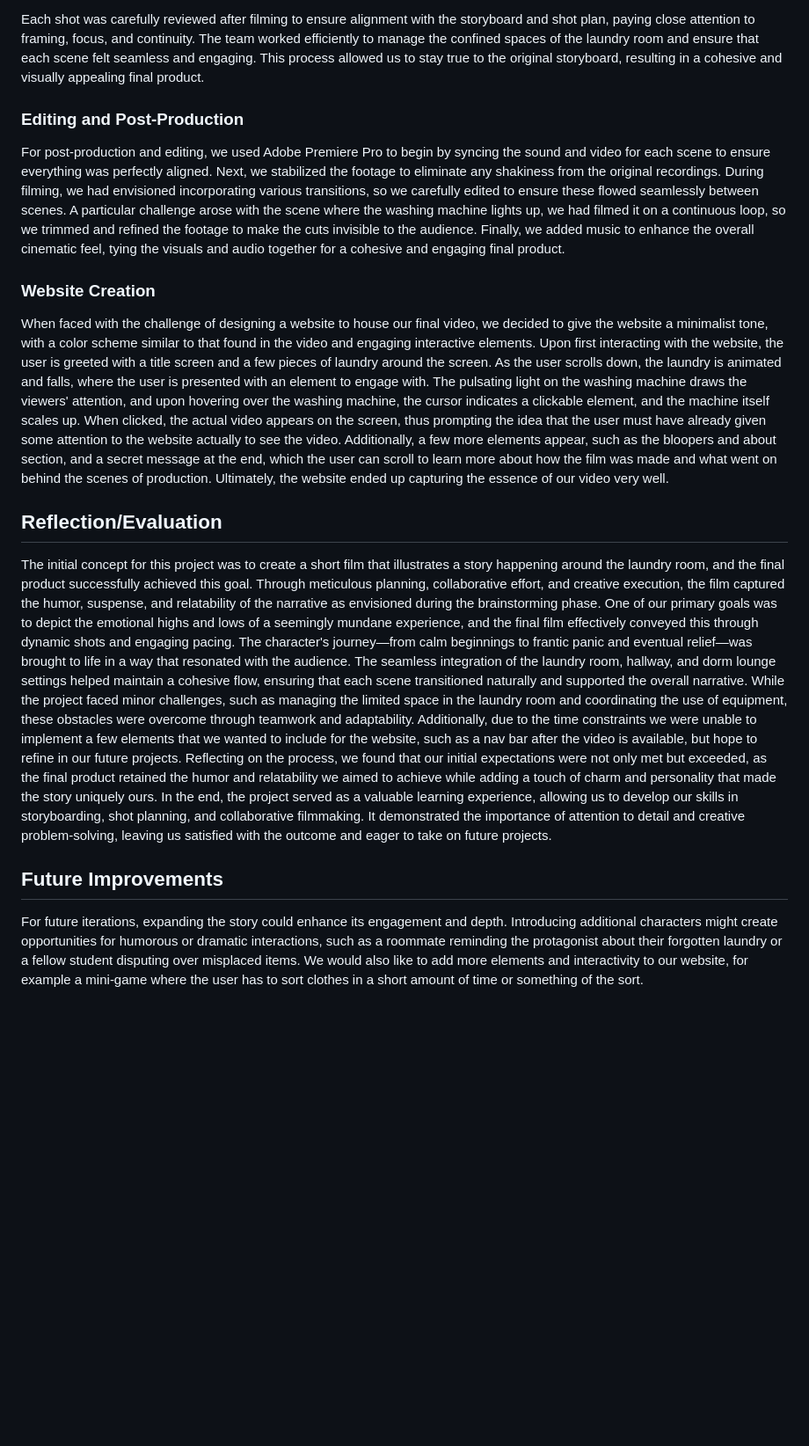
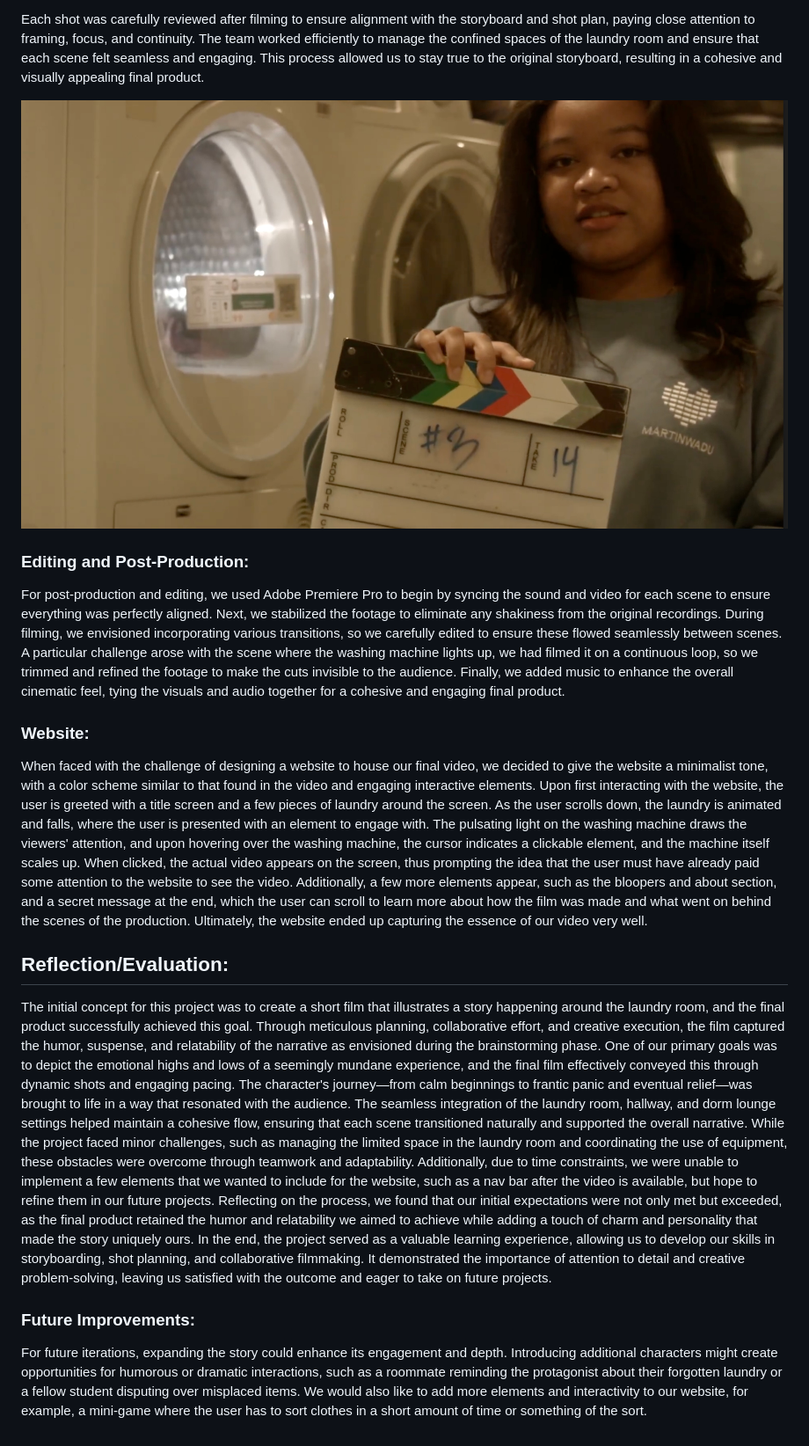
Before and after one commit to aleks4ndrr/video-project, a Markdown page: README.md, the part around the change printed below. Shown: that part at 88% size. Drawn GitHub-style; pictures changed too: Documentation/filming.jpeg (added); blank space fills up the shorter version.

Commit message:
added img to readme

```diff
--- a/README.md
+++ b/README.md
@@ -26,21 +34,21 @@ The filming process was a collaborative effort, with team members taking on role
 
 Each shot was carefully reviewed after filming to ensure alignment with the storyboard and shot plan, paying close attention to framing, focus, and continuity. The team worked efficiently to manage the confined spaces of the laundry room and ensure that each scene felt seamless and engaging. This process allowed us to stay true to the original storyboard, resulting in a cohesive and visually appealing final product.
 
-### Editing and Post-Production
+![filming image](Documentation/filming.jpeg)
 
-For post-production and editing, we used Adobe Premiere Pro to begin by syncing the sound and video for each scene to ensure everything was perfectly aligned. Next, we stabilized the footage to eliminate any shakiness from the original recordings. During filming, we had envisioned incorporating various transitions, so we carefully edited to ensure these flowed seamlessly between scenes. A particular challenge arose with the scene where the washing machine lights up, we had filmed it on a continuous loop, so we trimmed and refined the footage to make the cuts invisible to the audience. Finally, we added music to enhance the overall cinematic feel, tying the visuals and audio together for a cohesive and engaging final product.
 
-### Website Creation
+### **Editing and Post-Production:**
+For post-production and editing, we used Adobe Premiere Pro to begin by syncing the sound and video for each scene to ensure everything was perfectly aligned. Next, we stabilized the footage to eliminate any shakiness from the original recordings. During filming, we envisioned incorporating various transitions, so we carefully edited to ensure these flowed seamlessly between scenes. A particular challenge arose with the scene where the washing machine lights up, we had filmed it on a continuous loop, so we trimmed and refined the footage to make the cuts invisible to the audience. Finally, we added music to enhance the overall cinematic feel, tying the visuals and audio together for a cohesive and engaging final product.
 
-When faced with the challenge of designing a website to house our final video, we decided to give the website a minimalist tone, with a color scheme similar to that found in the video and engaging interactive elements. Upon first interacting with the website, the user is greeted with a title screen and a few pieces of laundry around the screen. As the user scrolls down, the laundry is animated and falls, where the user is presented with an element to engage with. The pulsating light on the washing machine draws the viewers' attention, and upon hovering over the washing machine, the cursor indicates a clickable element, and the machine itself scales up. When clicked, the actual video appears on the screen, thus prompting the idea that the user must have already given some attention to the website actually to see the video. Additionally, a few more elements appear, such as the bloopers and about section, and a secret message at the end, which the user can scroll to learn more about how the film was made and what went on behind the scenes of production. Ultimately, the website ended up capturing the essence of our video very well.
+### **Website:**
+When faced with the challenge of designing a website to house our final video, we decided to give the website a minimalist tone, with a color scheme similar to that found in the video and engaging interactive elements. Upon first interacting with the website, the user is greeted with a title screen and a few pieces of laundry around the screen. As the user scrolls down, the laundry is animated and falls, where the user is presented with an element to engage with. The pulsating light on the washing machine draws the viewers' attention, and upon hovering over the washing machine, the cursor indicates a clickable element, and the machine itself scales up. When clicked, the actual video appears on the screen, thus prompting the idea that the user must have already paid some attention to the website to see the video. Additionally, a few more elements appear, such as the bloopers and about section, and a secret message at the end, which the user can scroll to learn more about how the film was made and what went on behind the scenes of the production. Ultimately, the website ended up capturing the essence of our video very well.
 
-## Reflection/Evaluation
 
+## **Reflection/Evaluation:**
 The initial concept for this project was to create a short film that illustrates a story happening around the laundry room, and the final product successfully achieved this goal. Through meticulous planning, collaborative effort, and creative execution, the film captured the humor, suspense, and relatability of the narrative as envisioned during the brainstorming phase.
 One of our primary goals was to depict the emotional highs and lows of a seemingly mundane experience, and the final film effectively conveyed this through dynamic shots and engaging pacing. The character's journey—from calm beginnings to frantic panic and eventual relief—was brought to life in a way that resonated with the audience. The seamless integration of the laundry room, hallway, and dorm lounge settings helped maintain a cohesive flow, ensuring that each scene transitioned naturally and supported the overall narrative.
-While the project faced minor challenges, such as managing the limited space in the laundry room and coordinating the use of equipment, these obstacles were overcome through teamwork and adaptability. Additionally, due to the time constraints we were unable to implement a few elements that we wanted to include for the website, such as a nav bar after the video is available, but hope to refine in our future projects. Reflecting on the process, we found that our initial expectations were not only met but exceeded, as the final product retained the humor and relatability we aimed to achieve while adding a touch of charm and personality that made the story uniquely ours.
+While the project faced minor challenges, such as managing the limited space in the laundry room and coordinating the use of equipment, these obstacles were overcome through teamwork and adaptability. Additionally, due to time constraints, we were unable to implement a few elements that we wanted to include for the website, such as a nav bar after the video is available, but hope to refine them in our future projects. Reflecting on the process, we found that our initial expectations were not only met but exceeded, as the final product retained the humor and relatability we aimed to achieve while adding a touch of charm and personality that made the story uniquely ours.
 In the end, the project served as a valuable learning experience, allowing us to develop our skills in storyboarding, shot planning, and collaborative filmmaking. It demonstrated the importance of attention to detail and creative problem-solving, leaving us satisfied with the outcome and eager to take on future projects.
 
-## Future Improvements
-
-For future iterations, expanding the story could enhance its engagement and depth. Introducing additional characters might create opportunities for humorous or dramatic interactions, such as a roommate reminding the protagonist about their forgotten laundry or a fellow student disputing over misplaced items. We would also like to add more elements and interactivity to our website, for example a mini-game where the user has to sort clothes in a short amount of time or something of the sort.
+### **Future Improvements:**
+For future iterations, expanding the story could enhance its engagement and depth. Introducing additional characters might create opportunities for humorous or dramatic interactions, such as a roommate reminding the protagonist about their forgotten laundry or a fellow student disputing over misplaced items. We would also like to add more elements and interactivity to our website, for example, a mini-game where the user has to sort clothes in a short amount of time or something of the sort.
```
Also changed, not shown: other parts of README.md (+15 -7 lines), Documentation/storyboard.jpg (added), 1 other file.
